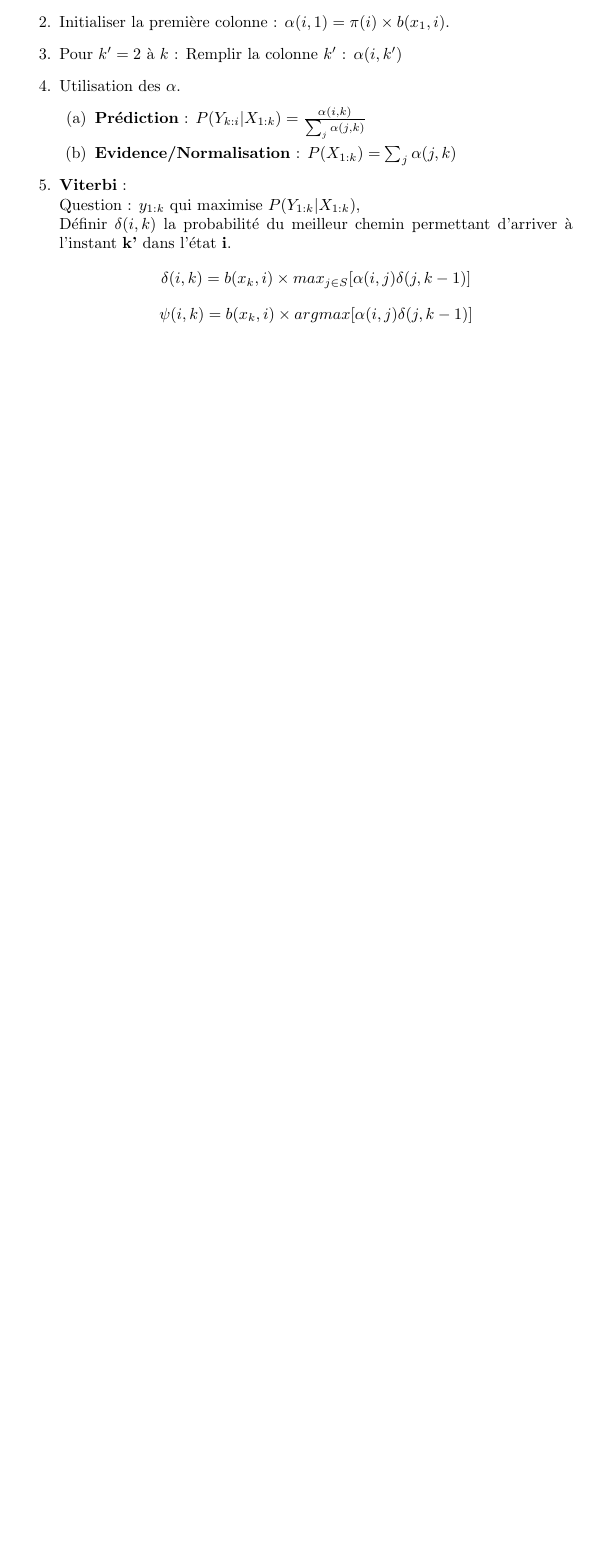
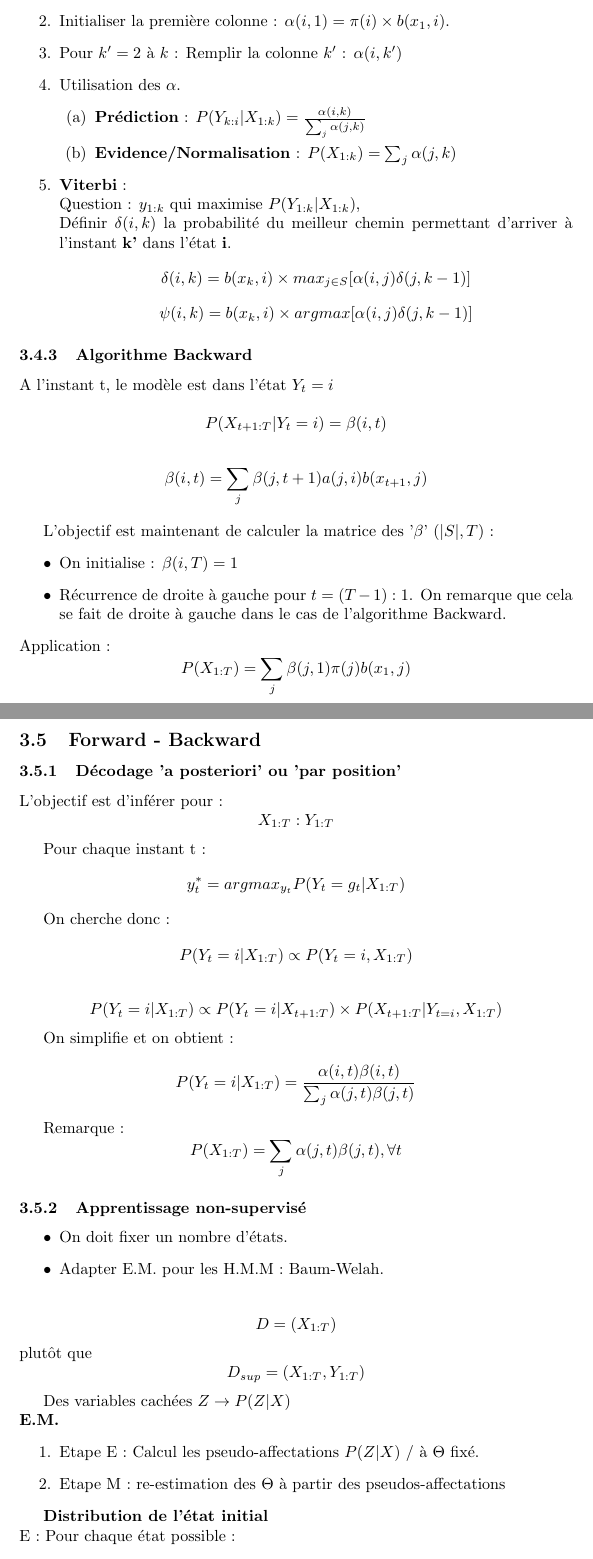
Before and after one commit to Didayolo/notes, a LaTeX document (TC4/Allauzen/tc4.tex): part of page 9 of 9 before the commit and two parts of pages 9 and 10 of 11 after it, the two joined at a grey line, cut so that both start at the same text, the shorter picture padded with empty space. Compiled offline with pdfLaTeX.

Commit message:
Cours Allauzen

```diff
--- a/TC4/Allauzen/tc4.tex
+++ b/TC4/Allauzen/tc4.tex
@@ -357,3 +357,57 @@ $$ \delta(i, k) = b(x_k, i) \times max_{j \in S} [ \alpha(i, j) \delta(j, k-1) ]
 $$ \psi(i, k) = b(x_k, i) \times argmax [ \alpha(i, j) \delta(j, k-1) ] $$
 \end{enumerate}
 
+\subsubsection{Algorithme Backward}
+
+A l'instant t, le modèle est dans l'état $Y_t = i$
+
+\[ P(X_{t+1 : T} | Y_t = i) = \beta(i, t) \]
+
+\[ \beta(i, t) = \sum_j \beta(j, t+1) a(j, i) b(x_{t+1}, j) \]
+
+L'objectif est maintenant de calculer la matrice des '$\beta$' $(|S|, T)$ :
+\begin{itemize}
+\item On initialise : $\beta(i, T) = 1$
+\item Récurrence de droite à gauche pour $t = (T-1):1$. On remarque que cela se fait de droite à gauche dans le cas de l'algorithme Backward.
+\end{itemize}
+Application :
+$$ P(X_{1:T}) = \sum_j \beta(j, 1) \pi(j) b(x_1, j) $$
+
+\subsection{Forward - Backward}
+
+\subsubsection{Décodage 'a posteriori' ou 'par position'}
+
+L'objectif est d'inférer pour : $$X_{1:T} : Y_{1:T}$$
+
+Pour chaque instant t : $$ y_t^* = argmax_{y_t} P(Y_t = g_t | X_{1:T}) $$
+
+On cherche donc : $$P(Y_t = i | X_{1:T}) \propto P(Y_t = i, X_{1:T}) $$
+
+$$ P(Y_t = i | X_{1:T}) \propto P(Y_t = i | X_{t+1:T}) \times P(X_{t+1:T} | Y_{t=i}, X_{1:T}) $$
+
+On simplifie et on obtient : $$ P(Y_t = i | X_{1:T}) = \frac{\alpha(i, t) \beta(i, t)}{\sum_j \alpha(j, t) \beta(j, t)} $$
+
+Remarque : $$ P(X_{1:T}) = \sum_j \alpha(j, t) \beta(j, t), \forall t $$
+
+\subsubsection{Apprentissage non-supervisé}
+
+\begin{itemize}
+\item On doit fixer un nombre d'états.
+\item Adapter E.M. pour les H.M.M : Baum-Welah.
+\end{itemize}
+
+$$ D = (X_{1:T}) $$ plutôt que $$ D_{sup} = (X_{1:T}, Y_{1:T}) $$
+
+Des variables cachées $ Z \rightarrow P(Z | X) $
+\\
+\textbf{E.M.}
+\begin{enumerate}
+\item Etape E : Calcul les pseudo-affectations
+$ P(Z | X)$ / à $\Theta$ fixé.
+\item Etape M : re-estimation des $\Theta$ à partir des pseudos-affectations
+\end{enumerate}
+
+\textbf{Distribution de l'état initial}
+\\
+E : Pour chaque état possible :
+$$ P(Y_1 = i | X_{1:T}) = \frac{\alpha(i, 1) \beta(i, 1)}{\sum_j \alpha(j, 1) \beta(j, 1)} $$
```
Also changed, not shown: TC4/Allauzen/tc4.pdf, TC4/Allauzen/tc4.tex (40 more changed lines).
